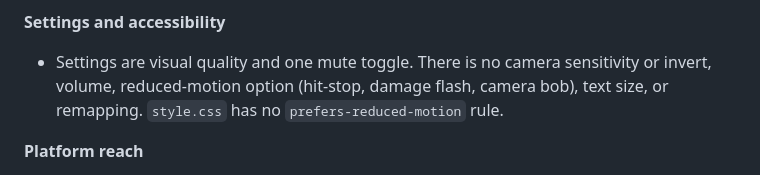
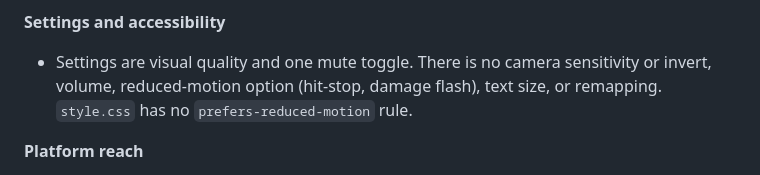
Before and after one commit to nearbycoder/Ocarina, a Markdown page: docs/IMPROVEMENTS.md, the part around the change. Rendered like a GitHub page.

Commit message:
Correct reduced-motion note in improvement plan
Co-Authored-By: Claude Opus 5.5 (1M context) <noreply@anthropic.com>

```diff
--- a/docs/IMPROVEMENTS.md
+++ b/docs/IMPROVEMENTS.md
@@ -44,7 +44,7 @@ I also played the opening headless at 1280×800, 390×844 portrait touch, and 84
 - `audio.ts` is 100 lines. Ambience is one sine tone every 3.2 s. There are no footsteps, UI sounds, region or boss music, or master bus or limiter, and every voice connects straight to `destination`. The pause menu's "Ambient sound" toggle actually mutes all sound. There are no volume controls.
 
 **Settings and accessibility**
-- Settings are visual quality and one mute toggle. There is no camera sensitivity or invert, volume, reduced-motion option (hit-stop, damage flash, camera bob), text size, or remapping. `style.css` has no `prefers-reduced-motion` rule.
+- Settings are visual quality and one mute toggle. There is no camera sensitivity or invert, volume, reduced-motion option (hit-stop, damage flash), text size, or remapping. `style.css` has no `prefers-reduced-motion` rule.
 
 **Platform reach**
 - The only way to play is to download the release zip and run a local static server. GitHub Pages is not enabled (`gh api …/pages` returns 404), and the public write-up links to the zip. `vite.config.ts` already uses `base: "./"`, so the build can be hosted from a subpath.
```
